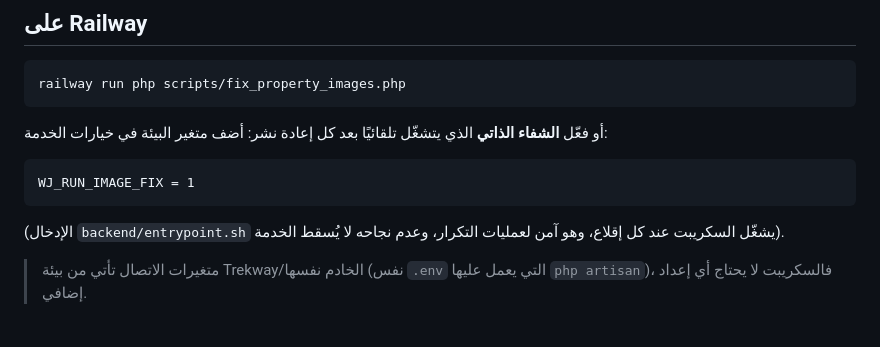
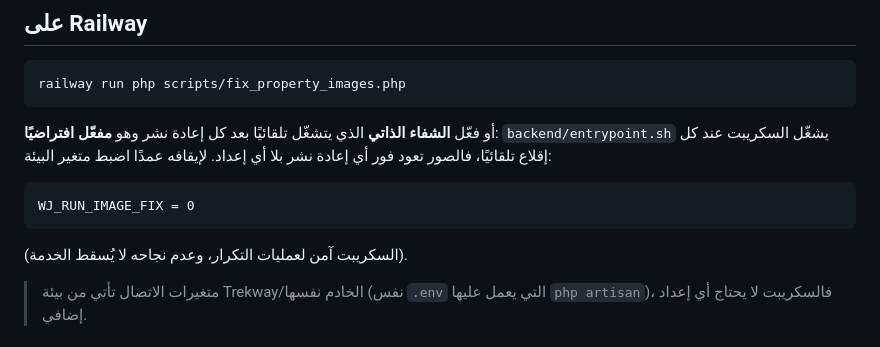
Before and after one commit to aljradi646/wajhatak-app, a Markdown page: backend/scripts/README.md, the part around the change. Rendered like a GitHub page.

Commit message:
chore: update backend/scripts/README.md

````diff
--- a/backend/scripts/README.md
+++ b/backend/scripts/README.md
@@ -48,15 +48,15 @@ php scripts/fix_property_images.php --limit=5
 railway run php scripts/fix_property_images.php
 ```
 
-أو فعّل **الشفاء الذاتي** الذي يتشغّل تلقائيًا بعد كل إعادة نشر: أضف متغير
-البيئة في خيارات الخدمة:
+أو فعّل **الشفاء الذاتي** الذي يتشغّل تلقائيًا بعد كل إعادة نشر وهو **مفعّل افتراضيًا**:
+`backend/entrypoint.sh` يشغّل السكريبت عند كل إقلاع تلقائيًا، فالصور تعود فور
+أي إعادة نشر بلا أي إعداد. لإيقافه عمدًا اضبط متغير البيئة:
 
 ```
-WJ_RUN_IMAGE_FIX = 1
+WJ_RUN_IMAGE_FIX = 0
 ```
 
-(الإدخال `backend/entrypoint.sh` يشغّل السكريبت عند كل إقلاع، وهو آمن لعمليات
-التكرار، وعدم نجاحه لا يُسقط الخدمة).
+(السكريبت آمن لعمليات التكرار، وعدم نجاحه لا يُسقط الخدمة).
 
 > متغيرات الاتصال تأتي من بيئة Trekway/الخادم نفسها (نفس `.env` التي يعمل
 > عليها `php artisan`)، فالسكريبت لا يحتاج أي إعداد إضافي.
````
